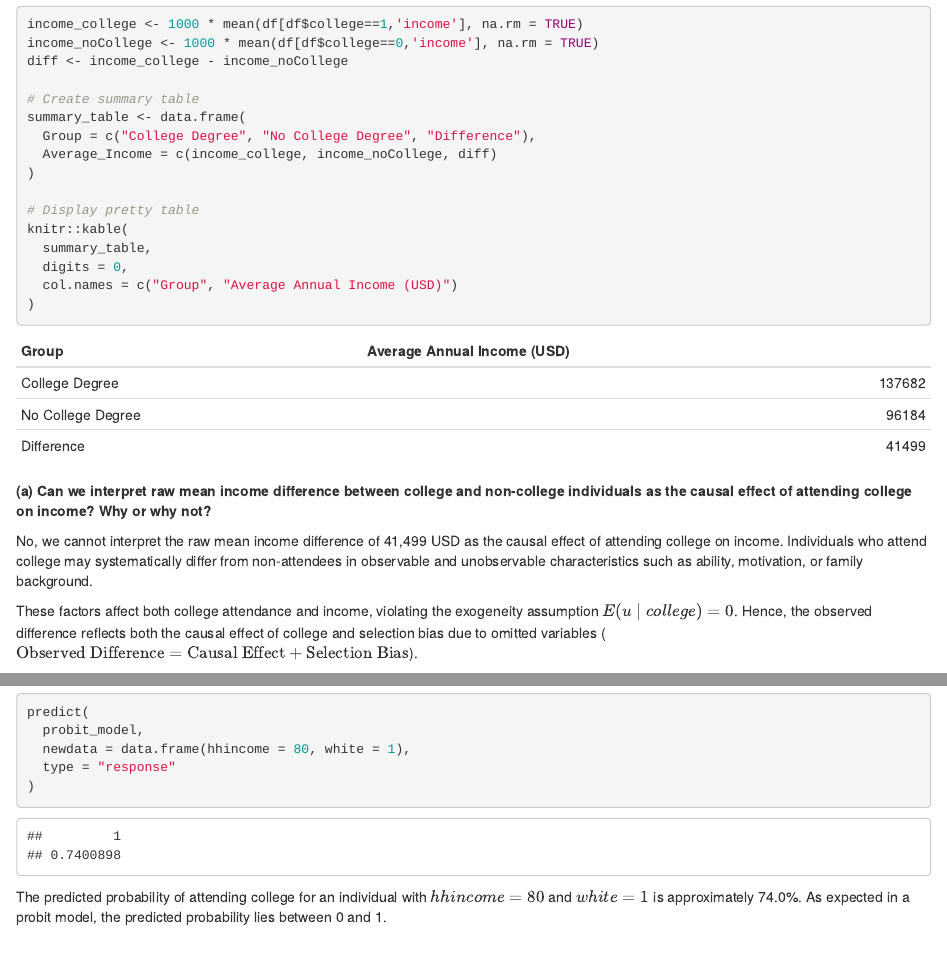
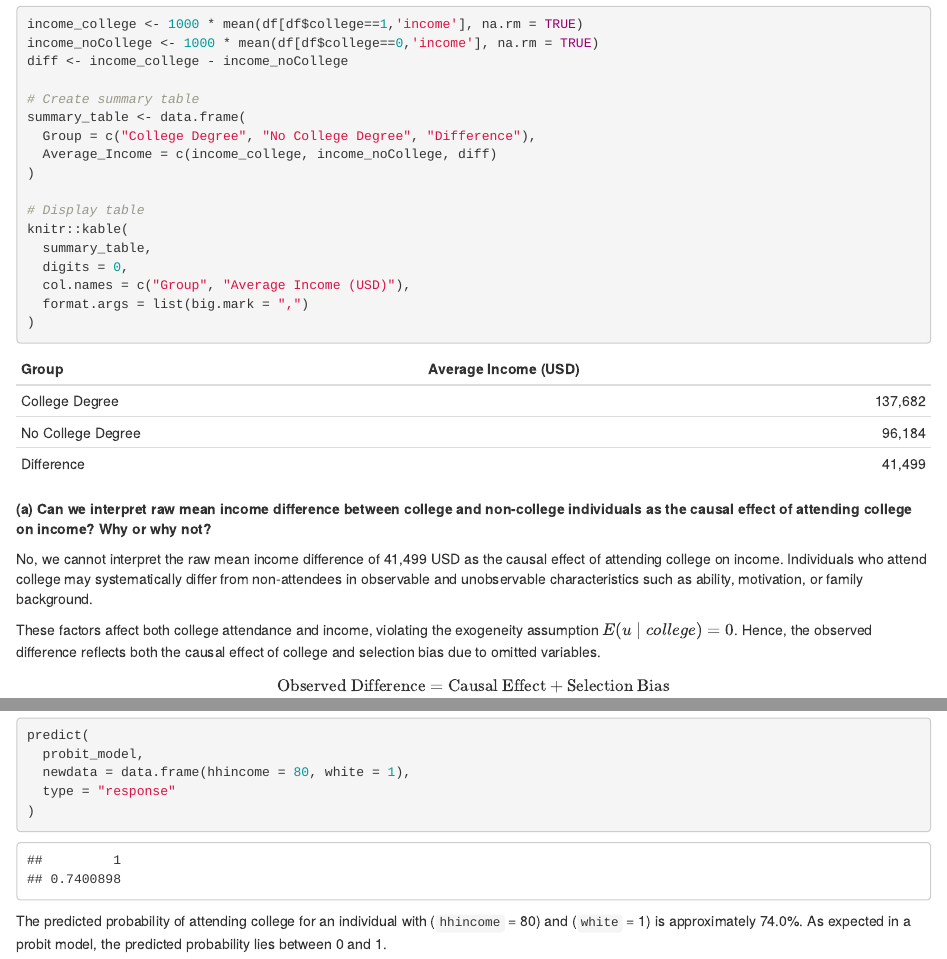
Before and after one commit to jonasweberch/statsII_assignments, an R Markdown document (Assignment_5_Stats_II.rmd): the page in a window 1100 px wide, from 990 px down, and a second part further down, joined at a grey line. Rendered offline with R 4.5, knitr and Pandoc, with nearby package versions; some code elsewhere in the file could not run offline.

Commit message:
Final version Assignment 5

````diff
--- a/Assignment_5_Stats_II.rmd
+++ b/Assignment_5_Stats_II.rmd
@@ -77,11 +77,12 @@ summary_table <- data.frame(
   Average_Income = c(income_college, income_noCollege, diff)
 )
 
-# Display pretty table
+# Display table
 knitr::kable(
   summary_table,
   digits = 0,
-  col.names = c("Group", "Average Annual Income (USD)")
+  col.names = c("Group", "Average Income (USD)"),
+  format.args = list(big.mark = ",")
 )
 
 
@@ -91,7 +92,7 @@ knitr::kable(
 
 No, we cannot interpret the raw mean income difference of `r format(round(diff,0), big.mark=",")` USD as the causal effect of attending college on income. Individuals who attend college may systematically differ from non-attendees in observable and unobservable characteristics such as ability, motivation, or family background.
 
-These factors affect both college attendance and income, violating the exogeneity assumption $E(u∣college)=0$. Hence, the observed difference reflects both the causal effect of college and selection bias due to omitted variables ($\text{Observed Difference} = \text{Causal Effect} + \text{Selection Bias}$).
+These factors affect both college attendance and income, violating the exogeneity assumption $E(u∣college)=0$. Hence, the observed difference reflects both the causal effect of college and selection bias due to omitted variables. $$\text{Observed Difference} = \text{Causal Effect} + \text{Selection Bias}$$.
 
 # Question 2: Assignment Mechanism
 
@@ -369,4 +370,4 @@ predict(
 
 ```
 
-The predicted probability of attending college for an individual with \(hhincome = 80\) and \(white = 1\) is approximately 74.0%. As expected in a probit model, the predicted probability lies between 0 and 1.
+The predicted probability of attending college for an individual with (`hhincome` = 80) and (`white` = 1) is approximately 74.0%. As expected in a probit model, the predicted probability lies between 0 and 1.
````
